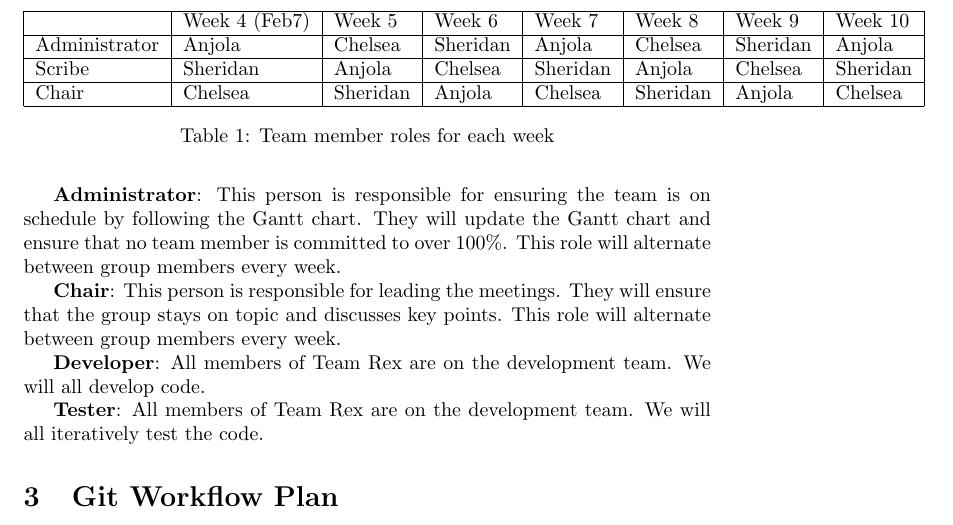
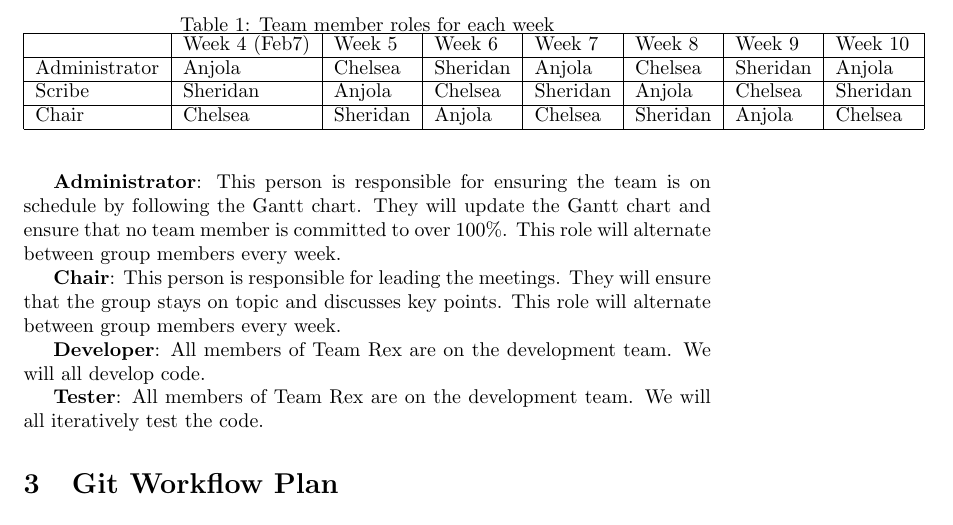
Before and after one commit to tammmyz/dino-game, a LaTeX document (Doc/Development Plan/DevelopmentPlan.tex): part of page 2 of 3, cut so that both start at the same text. Compiled offline with pdfLaTeX.

Commit message:
fixed table 1 caption

```diff
--- a/Doc/Development Plan/DevelopmentPlan.tex
+++ b/Doc/Development Plan/DevelopmentPlan.tex
@@ -27,14 +27,16 @@ At the end of every meeting the scribe will note down the actionable items as we
 
 
 	\begin{table}[]
+		\caption{Team member roles for each week}
 		\begin{tabular}{|l|l|l|l|l|l|l|l|l}
+
 		\cline{1-8}
 					& Week 4 (Feb7) & Week 5   & Week 6   & Week 7   & Week 8   & Week 9   & Week 10  &  \\ \cline{1-8}
 		Administrator & Anjola        & Chelsea  & Sheridan & Anjola   & Chelsea  & Sheridan & Anjola   &  \\ \cline{1-8}
 		Scribe        & Sheridan      & Anjola   & Chelsea  & Sheridan & Anjola   & Chelsea  & Sheridan &  \\ \cline{1-8}
 		Chair         & Chelsea       & Sheridan & Anjola   & Chelsea  & Sheridan & Anjola   & Chelsea  &  \\ \cline{1-8}
 		\end{tabular}
-		\caption{Team member roles for each week}
+
 	\end{table}
 
 	\section{Team Member Roles}
```
Also changed, not shown: Doc/Development Plan/DevelopmentPlan.pdf.
